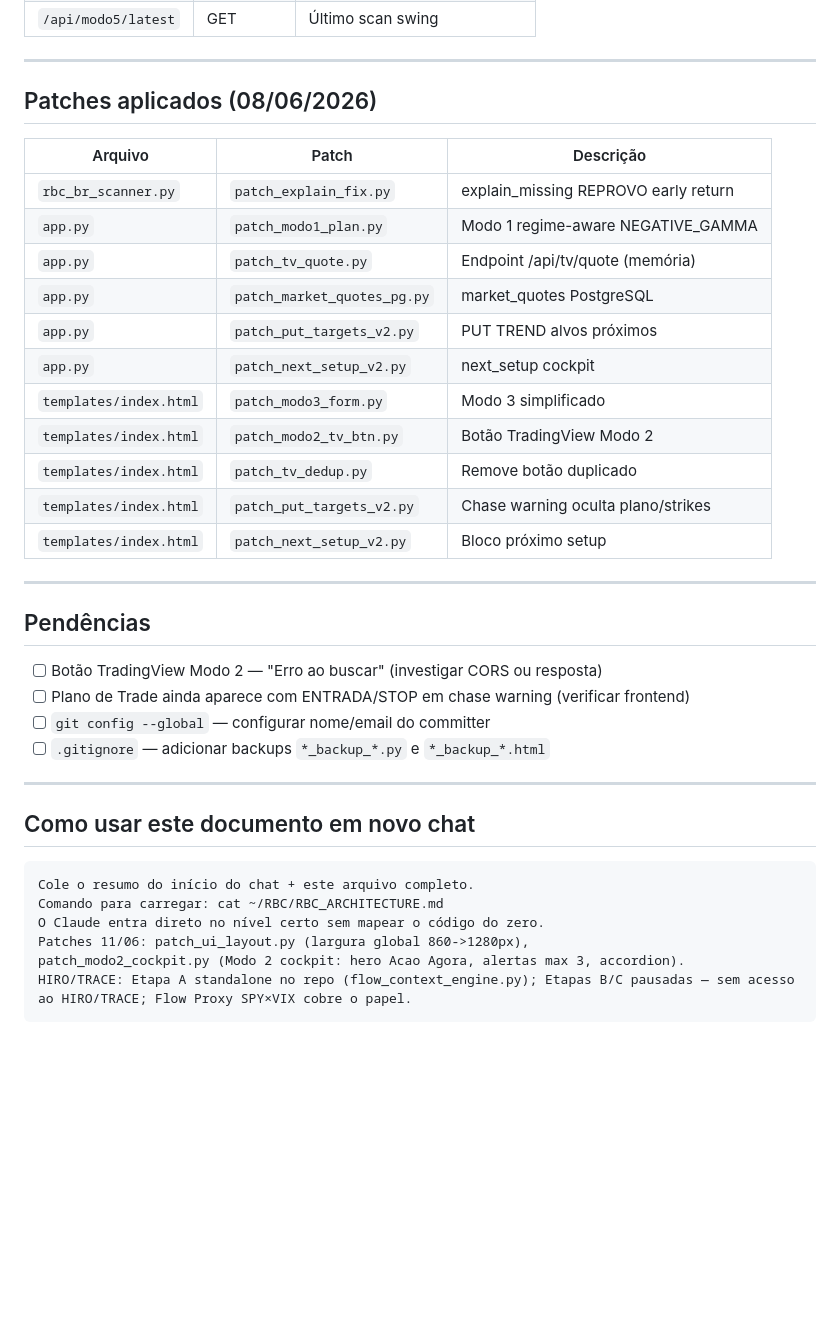
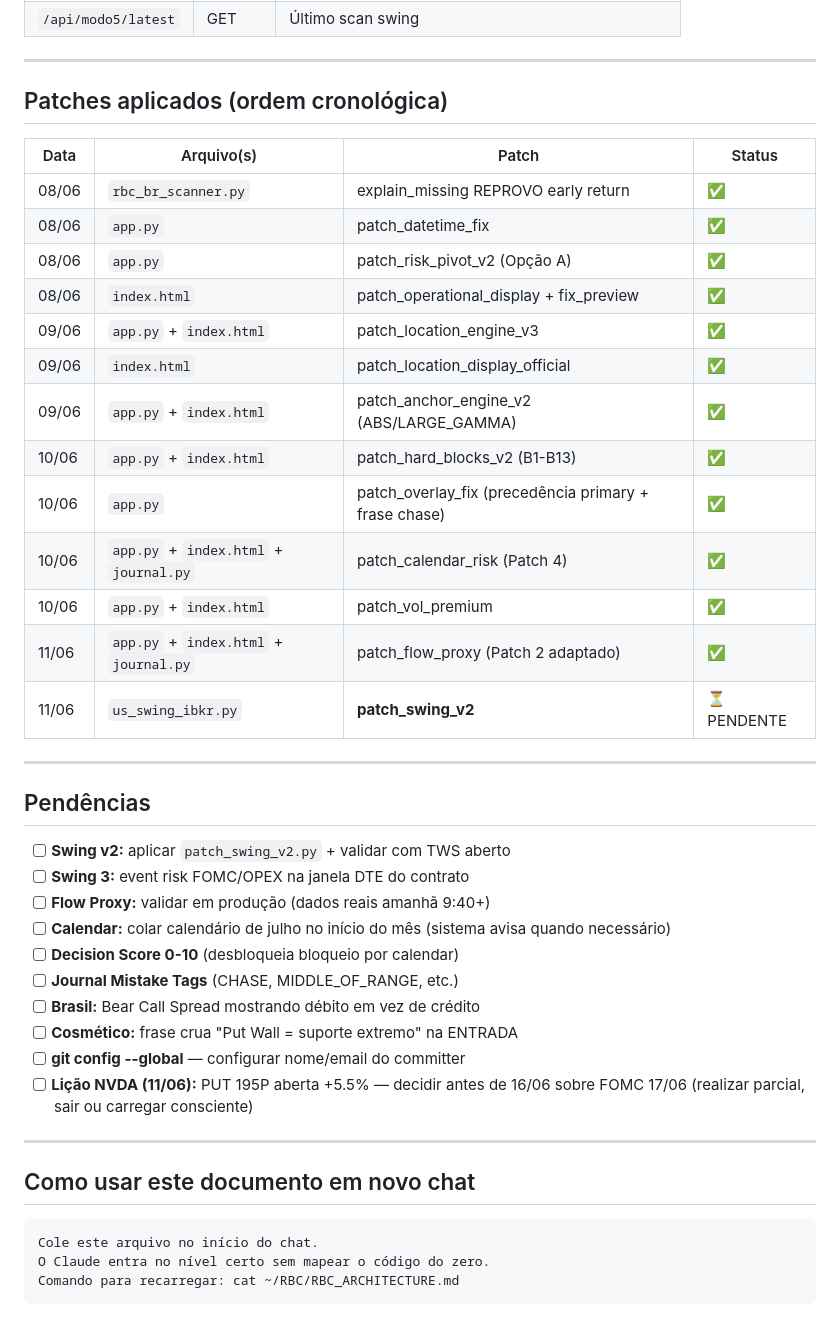
Before and after one commit to Rosifran/RBC, a Markdown page: RBC_ARCHITECTURE.md, the part around one of its changes. GitHub-like rendering; blank space fills up the shorter version.

````diff
--- a/RBC_ARCHITECTURE.md
+++ b/RBC_ARCHITECTURE.md
@@ -166,40 +199,45 @@ Chase warning → movimento já aconteceu → não perseguir
 
 ---
 
-## Patches aplicados (08/06/2026)
+## Patches aplicados (ordem cronológica)
 
-| Arquivo | Patch | Descrição |
-|---|---|---|
-| `rbc_br_scanner.py` | `patch_explain_fix.py` | explain_missing REPROVO early return |
-| `app.py` | `patch_modo1_plan.py` | Modo 1 regime-aware NEGATIVE_GAMMA |
-| `app.py` | `patch_tv_quote.py` | Endpoint /api/tv/quote (memória) |
-| `app.py` | `patch_market_quotes_pg.py` | market_quotes PostgreSQL |
-| `app.py` | `patch_put_targets_v2.py` | PUT TREND alvos próximos |
-| `app.py` | `patch_next_setup_v2.py` | next_setup cockpit |
-| `templates/index.html` | `patch_modo3_form.py` | Modo 3 simplificado |
-| `templates/index.html` | `patch_modo2_tv_btn.py` | Botão TradingView Modo 2 |
-| `templates/index.html` | `patch_tv_dedup.py` | Remove botão duplicado |
-| `templates/index.html` | `patch_put_targets_v2.py` | Chase warning oculta plano/strikes |
-| `templates/index.html` | `patch_next_setup_v2.py` | Bloco próximo setup |
+| Data | Arquivo(s) | Patch | Status |
+|---|---|---|---|
+| 08/06 | `rbc_br_scanner.py` | explain_missing REPROVO early return | ✅ |
+| 08/06 | `app.py` | patch_datetime_fix | ✅ |
+| 08/06 | `app.py` | patch_risk_pivot_v2 (Opção A) | ✅ |
+| 08/06 | `index.html` | patch_operational_display + fix_preview | ✅ |
+| 09/06 | `app.py` + `index.html` | patch_location_engine_v3 | ✅ |
+| 09/06 | `index.html` | patch_location_display_official | ✅ |
+| 09/06 | `app.py` + `index.html` | patch_anchor_engine_v2 (ABS/LARGE_GAMMA) | ✅ |
+| 10/06 | `app.py` + `index.html` | patch_hard_blocks_v2 (B1-B13) | ✅ |
+| 10/06 | `app.py` | patch_overlay_fix (precedência primary + frase chase) | ✅ |
+| 10/06 | `app.py` + `index.html` + `journal.py` | patch_calendar_risk (Patch 4) | ✅ |
+| 10/06 | `app.py` + `index.html` | patch_vol_premium | ✅ |
+| 11/06 | `app.py` + `index.html` + `journal.py` | patch_flow_proxy (Patch 2 adaptado) | ✅ |
+| 11/06 | `us_swing_ibkr.py` | **patch_swing_v2** | ⏳ PENDENTE |
 
 ---
 
 ## Pendências
 
-- [ ] Botão TradingView Modo 2 — "Erro ao buscar" (investigar CORS ou resposta)
-- [ ] Plano de Trade ainda aparece com ENTRADA/STOP em chase warning (verificar frontend)
-- [ ] `git config --global` — configurar nome/email do committer
-- [ ] `.gitignore` — adicionar backups `*_backup_*.py` e `*_backup_*.html`
+- [ ] **Swing v2:** aplicar `patch_swing_v2.py` + validar com TWS aberto
+- [ ] **Swing 3:** event risk FOMC/OPEX na janela DTE do contrato
+- [ ] **Flow Proxy:** validar em produção (dados reais amanhã 9:40+)
+- [ ] **Calendar:** colar calendário de julho no início do mês (sistema avisa quando necessário)
+- [ ] **Decision Score 0-10** (desbloqueia bloqueio por calendar)
+- [ ] **Journal Mistake Tags** (CHASE, MIDDLE_OF_RANGE, etc.)
+- [ ] **Brasil:** Bear Call Spread mostrando débito em vez de crédito
+- [ ] **Cosmético:** frase crua "Put Wall = suporte extremo" na ENTRADA
+- [ ] **git config --global** — configurar nome/email do committer
+- [ ] **Lição NVDA (11/06):** PUT 195P aberta +5.5% — decidir antes de 16/06 sobre FOMC 17/06 (realizar parcial, sair ou carregar consciente)
 
 ---
 
 ## Como usar este documento em novo chat
 
 ```
-Cole o resumo do início do chat + este arquivo completo.
-Comando para carregar: cat ~/RBC/RBC_ARCHITECTURE.md
-O Claude entra direto no nível certo sem mapear o código do zero.
-Patches 11/06: patch_ui_layout.py (largura global 860->1280px),
-patch_modo2_cockpit.py (Modo 2 cockpit: hero Acao Agora, alertas max 3, accordion).
-HIRO/TRACE: Etapa A standalone no repo (flow_context_engine.py); Etapas B/C pausadas — sem acesso ao HIRO/TRACE; Flow Proxy SPY×VIX cobre o papel.
+Cole este arquivo no início do chat.
+O Claude entra no nível certo sem mapear o código do zero.
+Comando para recarregar: cat ~/RBC/RBC_ARCHITECTURE.md
 ```
````
Also changed, not shown: other parts of RBC_ARCHITECTURE.md (+130 -97 lines).
